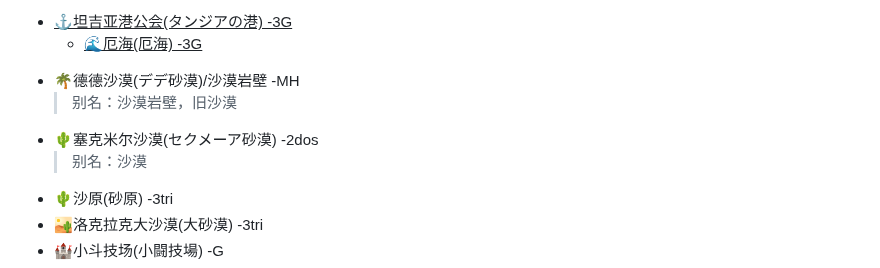
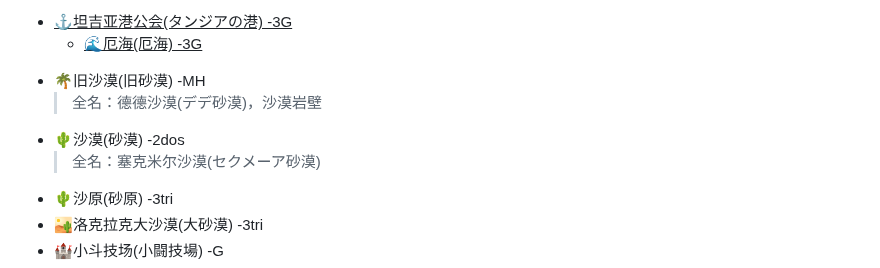
Before and after one commit to lvyin555/lvyin555, a Markdown page: monster hunter/Locations.md, the part around the change. Drawn GitHub-style.

```diff
--- a/monster hunter/Locations.md
+++ b/monster hunter/Locations.md
@@ -85,10 +85,10 @@
     - 🏰小斗技场(小闘技場) -Portable 3rd
   - <ins>⚓坦吉亚港公会(タンジアの港) -3G<ins>
     - 🌊厄海(厄海) -3G
-  - 🌴德德沙漠(デデ砂漠)/沙漠岩壁 -MH
-    > 别名：沙漠岩壁，旧沙漠
-  - 🌵塞克米尔沙漠(セクメーア砂漠) -2dos
-    > 别名：沙漠
+  - 🌴旧沙漠(旧砂漠) -MH
+    > 全名：德德沙漠(デデ砂漠)，沙漠岩壁
+  - 🌵沙漠(砂漠) -2dos
+    > 全名：塞克米尔沙漠(セクメーア砂漠)
   - 🌵沙原(砂原) -3tri
   - 🏜️洛克拉克大沙漠(大砂漠) -3tri
   - 🏰小斗技场(小闘技場) -G
```
